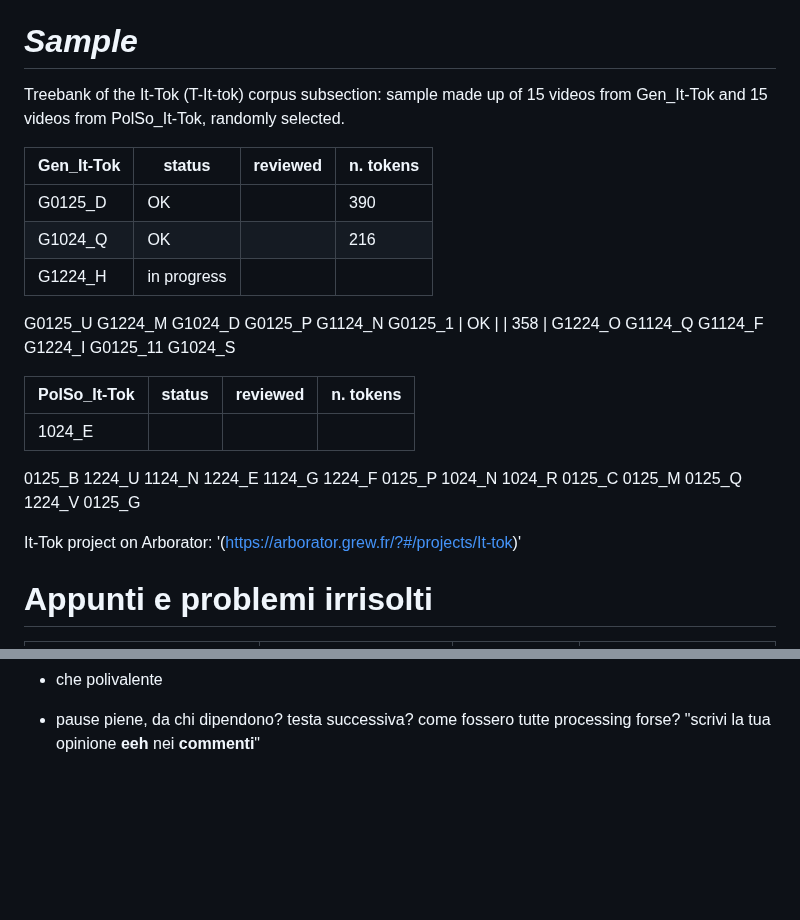
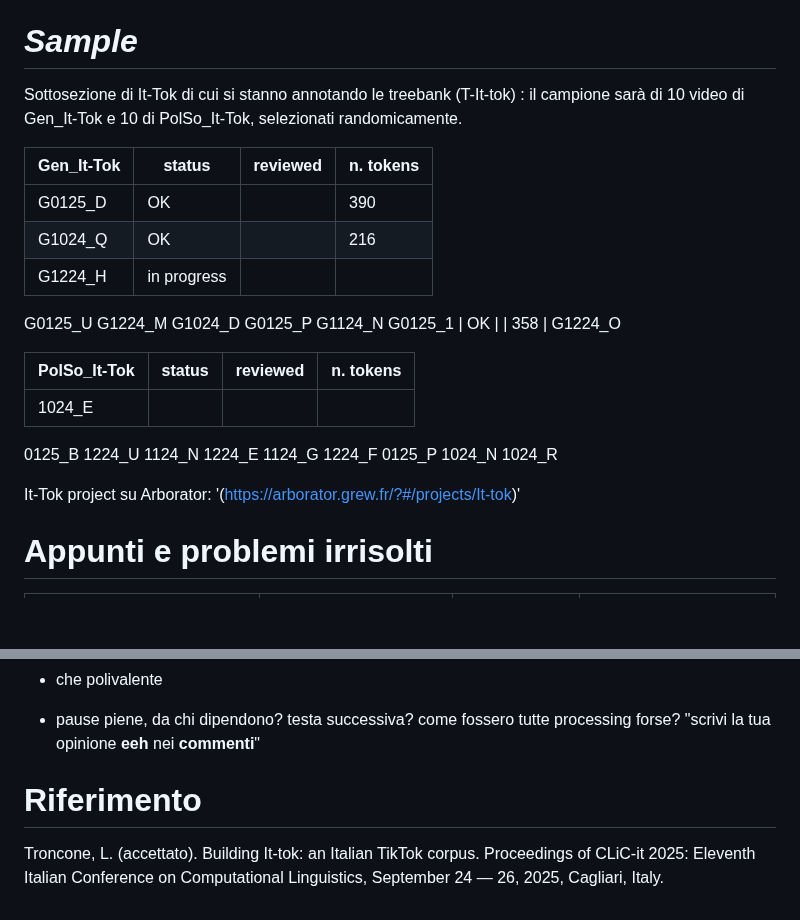
Before and after one commit to cabinsix/It-Tok, a Markdown page: README.md, 2 parts joined by grey strips. GitHub-like rendering; blank space fills up the shorter version.

```diff
--- a/README.md
+++ b/README.md
@@ -20,7 +22,7 @@ Dal momento che si tratta di annotazione morfosintattica di un corpus di parlato
 
 # *Sample* #
 
-Treebank of the It-Tok (T-It-tok) corpus subsection: sample made up of 15 videos from Gen_It-Tok and 15 videos from PolSo_It-Tok, randomly selected.
+Sottosezione di It-Tok di cui si stanno annotando le treebank (T-It-tok) : il campione sarà di 10 video di Gen_It-Tok e 10 di PolSo_It-Tok, selezionati randomicamente.
 
 | Gen_It-Tok    |    status     | reviewed     | n. tokens |
 | ------------- | ------------- | ------------- |  ------------- |
@@ -34,11 +36,7 @@ G0125_P
 G1124_N
 G0125_1 | OK | | 358 |
 G1224_O
-G1124_Q
-G1124_F
-G1224_I
-G0125_11
-G1024_S
+
 
 |PolSo_It-Tok|    status     | reviewed     | n. tokens |
 | ------------- | ------------- | ------------- |  ------------- |
@@ -52,14 +50,10 @@ G1024_S
 0125_P
 1024_N
 1024_R
-0125_C
-0125_M
-0125_Q
-1224_V
-0125_G
 
 
-It-Tok project on Arborator: '(https://arborator.grew.fr/?#/projects/It-tok)'
+
+It-Tok project su Arborator: '(https://arborator.grew.fr/?#/projects/It-tok)'
 
 
 
@@ -87,3 +81,7 @@ Non so sono ancora molto in dubbio sulla questione pronomi, clitici e casi...
 * che polivalente
 
 * pause piene, da chi dipendono? testa successiva? come fossero tutte processing forse? "scrivi la tua opinione **eeh** nei **commenti**"
+
+
+# Riferimento #
+Troncone, L. (accettato). Building It-tok: an Italian TikTok corpus. Proceedings of CLiC-it 2025: Eleventh Italian Conference on Computational Linguistics, September 24 — 26, 2025, Cagliari, Italy.
```
Also changed, not shown: other parts of README.md (+2 -0 lines).
